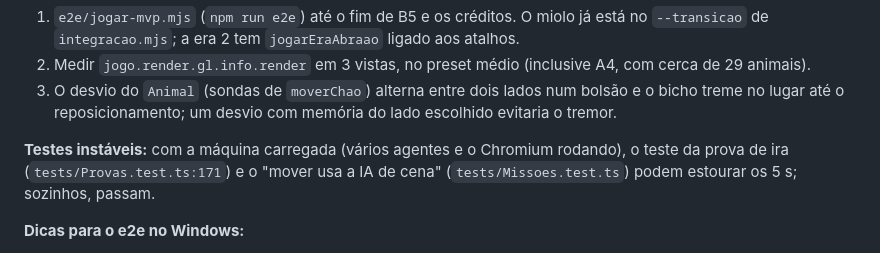
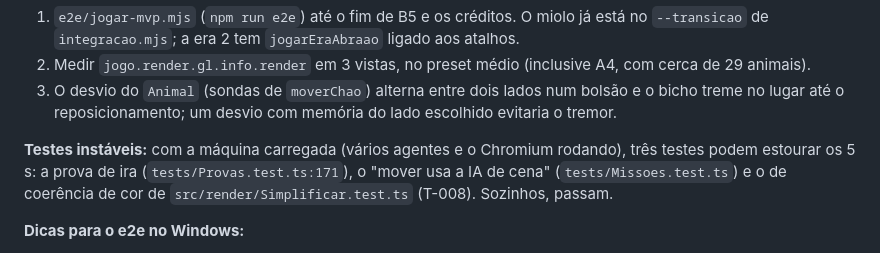
Before and after one commit to pdgusta/bible-mmorpg, a Markdown page: docs/ESTADO.md, the part around the change. GitHub-like rendering.

Commit message:
ESTADO: o teste de cor do Simplificar também estoura o tempo com a máquina carregada
Co-Authored-By: Claude Opus 5.5 <noreply@anthropic.com>

```diff
--- a/docs/ESTADO.md
+++ b/docs/ESTADO.md
@@ -68,7 +68,7 @@ Os briefings originais de cada frente estão em `docs/agentes/*.md`. Eles citam
 2. Medir `jogo.render.gl.info.render` em 3 vistas, no preset médio (inclusive A4, com cerca de 29 animais).
 3. O desvio do `Animal` (sondas de `moverChao`) alterna entre dois lados num bolsão e o bicho treme no lugar até o reposicionamento; um desvio com memória do lado escolhido evitaria o tremor.
 
-**Testes instáveis:** com a máquina carregada (vários agentes e o Chromium rodando), o teste da prova de ira (`tests/Provas.test.ts:171`) e o "mover usa a IA de cena" (`tests/Missoes.test.ts`) podem estourar os 5 s; sozinhos, passam.
+**Testes instáveis:** com a máquina carregada (vários agentes e o Chromium rodando), três testes podem estourar os 5 s: a prova de ira (`tests/Provas.test.ts:171`), o "mover usa a IA de cena" (`tests/Missoes.test.ts`) e o de coerência de cor de `src/render/Simplificar.test.ts` (T-008). Sozinhos, passam.
 
 **Dicas para o e2e no Windows:**
 - No Git Bash, use `MSYS_NO_PATHCONV=1` antes de `node e2e/foto.mjs "/..."`.
```
